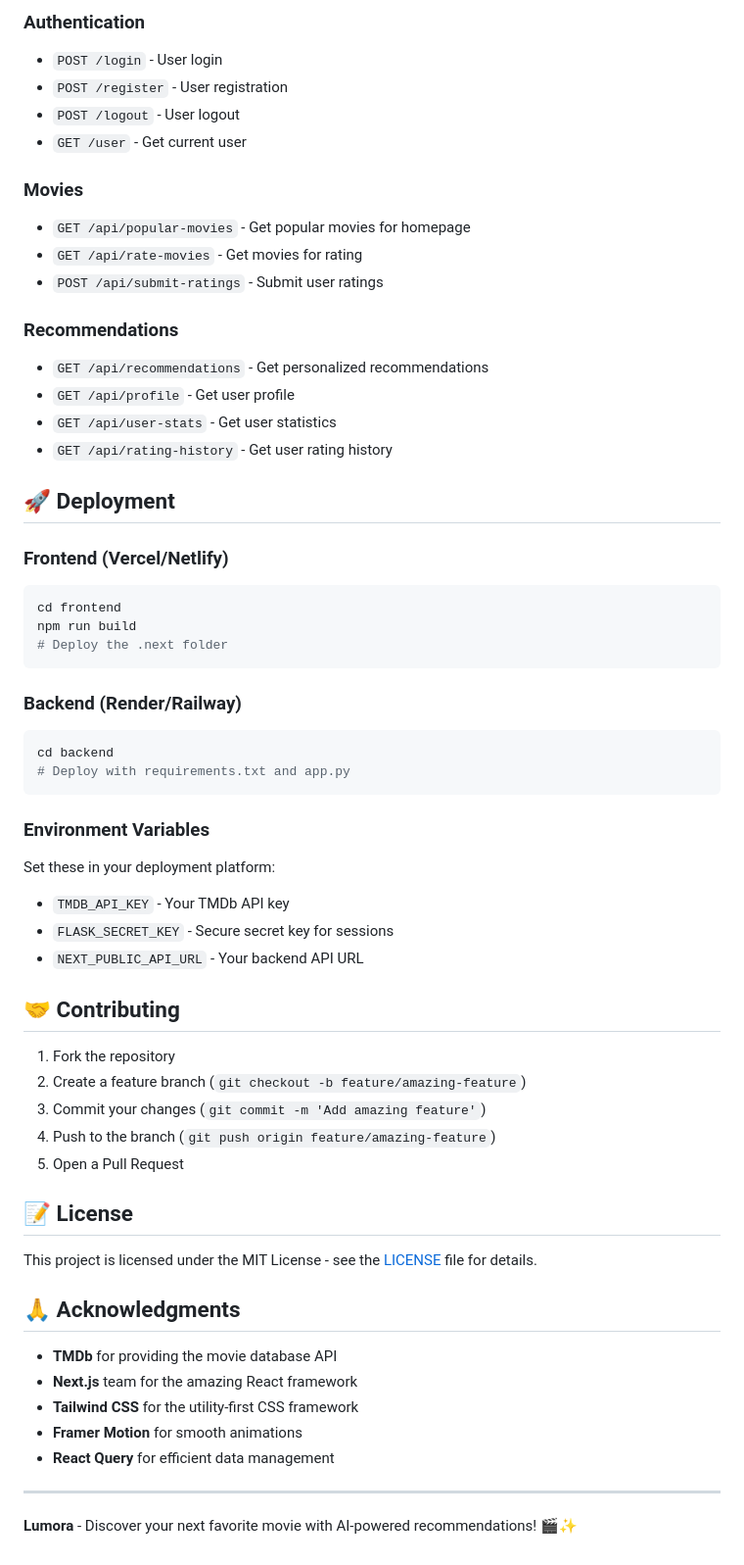
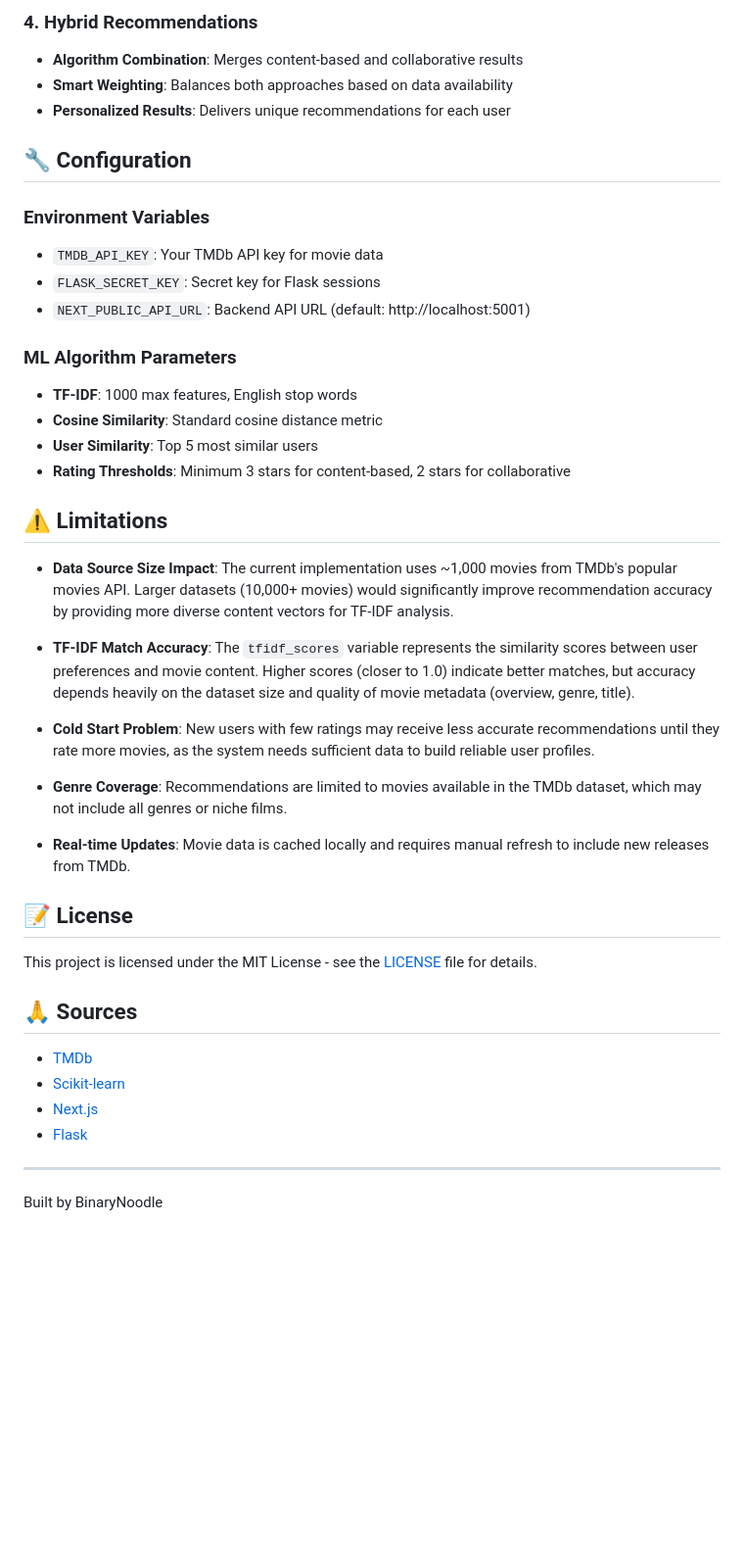
Before and after one commit to Jihx-0/cinemate-recommendation-engine, a Markdown page: README.md, the part around one of its changes. Shown at 98% size. Rendered like a GitHub page; blank space fills up the shorter version.

````diff
--- a/README.md
+++ b/README.md
@@ -155,62 +134,45 @@ Lumora/
 
-### Authentication
-- `POST /login` - User login
-- `POST /register` - User registration
-- `POST /logout` - User logout
-- `GET /user` - Get current user
+### 4. Hybrid Recommendations
+- **Algorithm Combination**: Merges content-based and collaborative results
+- **Smart Weighting**: Balances both approaches based on data availability
+- **Personalized Results**: Delivers unique recommendations for each user
 
-### Movies
-- `GET /api/popular-movies` - Get popular movies for homepage
-- `GET /api/rate-movies` - Get movies for rating
-- `POST /api/submit-ratings` - Submit user ratings
-
-### Recommendations
-- `GET /api/recommendations` - Get personalized recommendations
-- `GET /api/profile` - Get user profile
-- `GET /api/user-stats` - Get user statistics
-- `GET /api/rating-history` - Get user rating history
-
-## 🚀 Deployment
-
-### Frontend (Vercel/Netlify)
-```bash
-cd frontend
-npm run build
-# Deploy the .next folder
-```
-
-### Backend (Render/Railway)
-```bash
-cd backend
-# Deploy with requirements.txt and app.py
-```
+## 🔧 Configuration
 
 ### Environment Variables
-Set these in your deployment platform:
-- `TMDB_API_KEY` - Your TMDb API key
-- `FLASK_SECRET_KEY` - Secure secret key for sessions
-- `NEXT_PUBLIC_API_URL` - Your backend API URL
+- `TMDB_API_KEY`: Your TMDb API key for movie data
+- `FLASK_SECRET_KEY`: Secret key for Flask sessions
+- `NEXT_PUBLIC_API_URL`: Backend API URL (default: http://localhost:5001)
 
-## 🤝 Contributing
+### ML Algorithm Parameters
+- **TF-IDF**: 1000 max features, English stop words
+- **Cosine Similarity**: Standard cosine distance metric
+- **User Similarity**: Top 5 most similar users
+- **Rating Thresholds**: Minimum 3 stars for content-based, 2 stars for collaborative
 
-1. Fork the repository
-2. Create a feature branch (`git checkout -b feature/amazing-feature`)
-3. Commit your changes (`git commit -m 'Add amazing feature'`)
-4. Push to the branch (`git push origin feature/amazing-feature`)
-5. Open a Pull Request
+## ⚠️ Limitations
+
+- **Data Source Size Impact**: The current implementation uses ~1,000 movies from TMDb's popular movies API. Larger datasets (10,000+ movies) would significantly improve recommendation accuracy by providing more diverse content vectors for TF-IDF analysis.
+
+- **TF-IDF Match Accuracy**: The `tfidf_scores` variable represents the similarity scores between user preferences and movie content. Higher scores (closer to 1.0) indicate better matches, but accuracy depends heavily on the dataset size and quality of movie metadata (overview, genre, title).
+
+- **Cold Start Problem**: New users with few ratings may receive less accurate recommendations until they rate more movies, as the system needs sufficient data to build reliable user profiles.
+
+- **Genre Coverage**: Recommendations are limited to movies available in the TMDb dataset, which may not include all genres or niche films.
+
+- **Real-time Updates**: Movie data is cached locally and requires manual refresh to include new releases from TMDb.
 
 ## 📝 License
 
 This project is licensed under the MIT License - see the [LICENSE](LICENSE) file for details.
 
-## 🙏 Acknowledgments
+## 🙏 Sources
 
-- **TMDb** for providing the movie database API
-- **Next.js** team for the amazing React framework
-- **Tailwind CSS** for the utility-first CSS framework
-- **Framer Motion** for smooth animations
-- **React Query** for efficient data management
+- [TMDb](https://www.themoviedb.org/)
+- [Scikit-learn](https://scikit-learn.org/)
+- [Next.js](https://nextjs.org/)
+- [Flask](https://flask.palletsprojects.com/)
 
 ---
 
-**Lumora** - Discover your next favorite movie with AI-powered recommendations! 🎬✨
+Built by BinaryNoodle
````
Also changed, not shown: other parts of README.md (+83 -104 lines).
